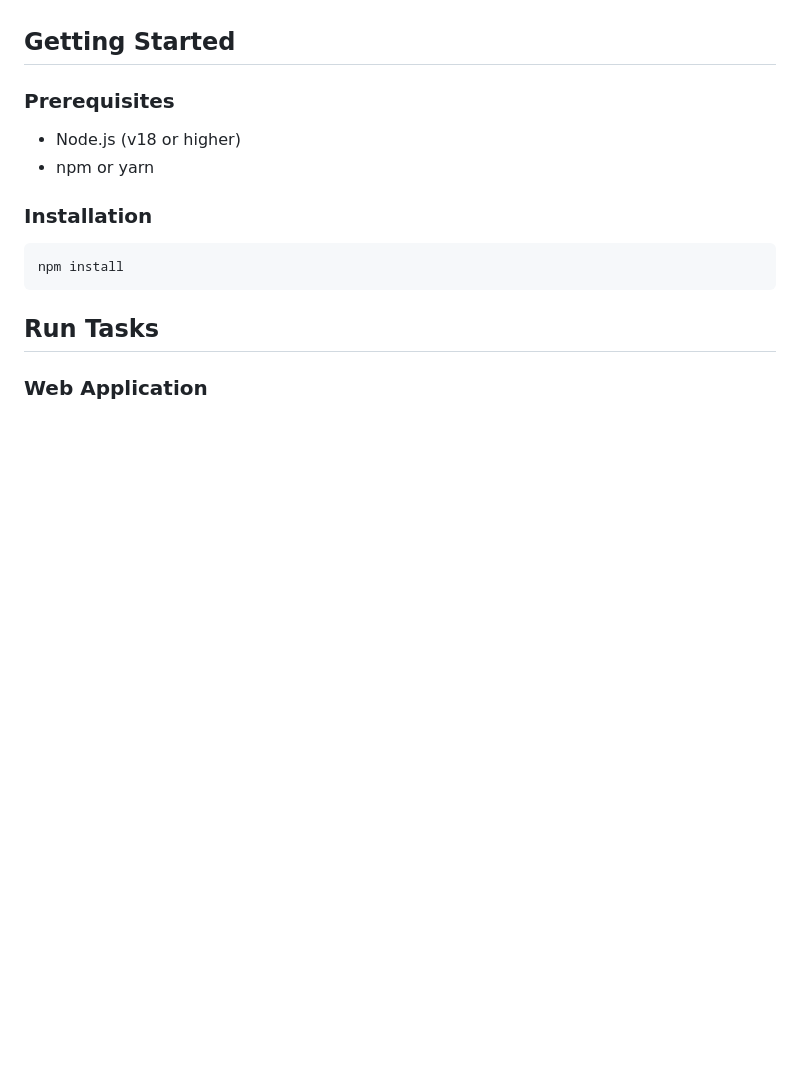
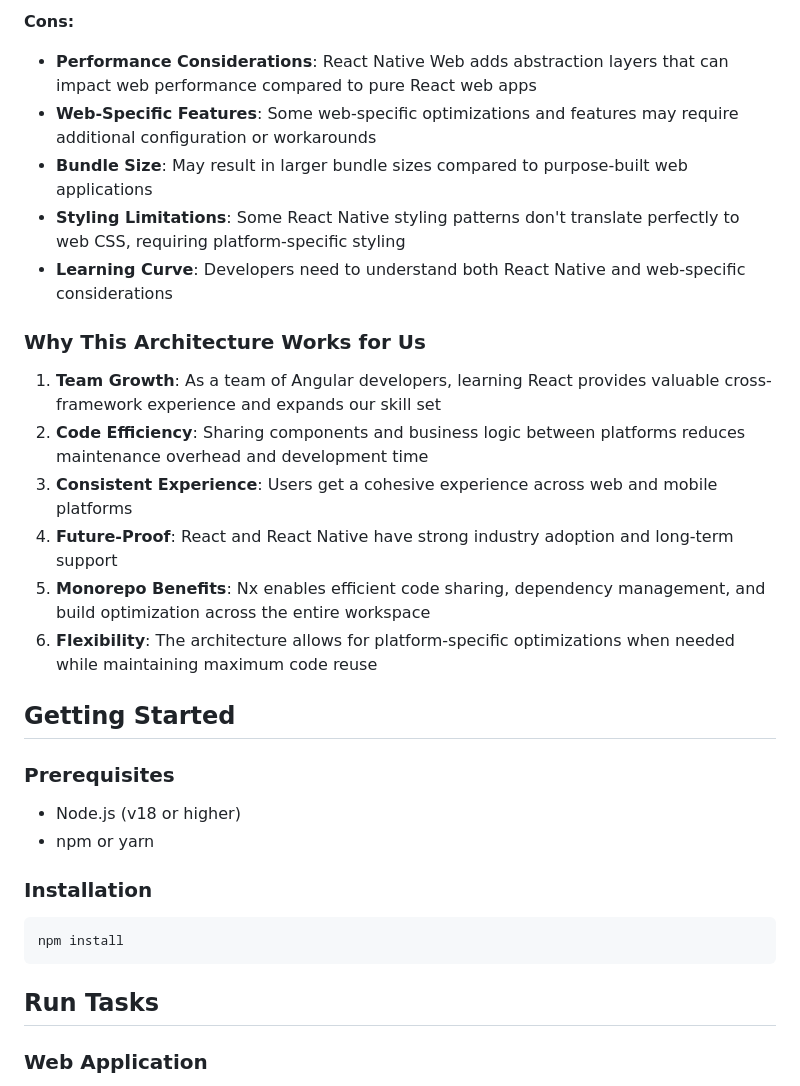
Before and after one commit to gokhantank/react-universal-app-with-expo-and-expo-web, a Markdown page: README.md, the part around the change printed below. Rendered like a GitHub page; blank space fills up the shorter version.

```diff
--- a/README.md
+++ b/README.md
@@ -14,3 +47,18 @@ This workspace contains:
+**Cons:**
+- **Performance Considerations**: React Native Web adds abstraction layers that can impact web performance compared to pure React web apps
+- **Web-Specific Features**: Some web-specific optimizations and features may require additional configuration or workarounds
+- **Bundle Size**: May result in larger bundle sizes compared to purpose-built web applications
+- **Styling Limitations**: Some React Native styling patterns don't translate perfectly to web CSS, requiring platform-specific styling
+- **Learning Curve**: Developers need to understand both React Native and web-specific considerations
+
+### Why This Architecture Works for Us
+
+1. **Team Growth**: As a team of Angular developers, learning React provides valuable cross-framework experience and expands our skill set
+2. **Code Efficiency**: Sharing components and business logic between platforms reduces maintenance overhead and development time
+3. **Consistent Experience**: Users get a cohesive experience across web and mobile platforms
+4. **Future-Proof**: React and React Native have strong industry adoption and long-term support
+5. **Monorepo Benefits**: Nx enables efficient code sharing, dependency management, and build optimization across the entire workspace
+6. **Flexibility**: The architecture allows for platform-specific optimizations when needed while maintaining maximum code reuse
 
 ## Getting Started
 
```
Also changed, not shown: other parts of README.md (+33 -0 lines).
